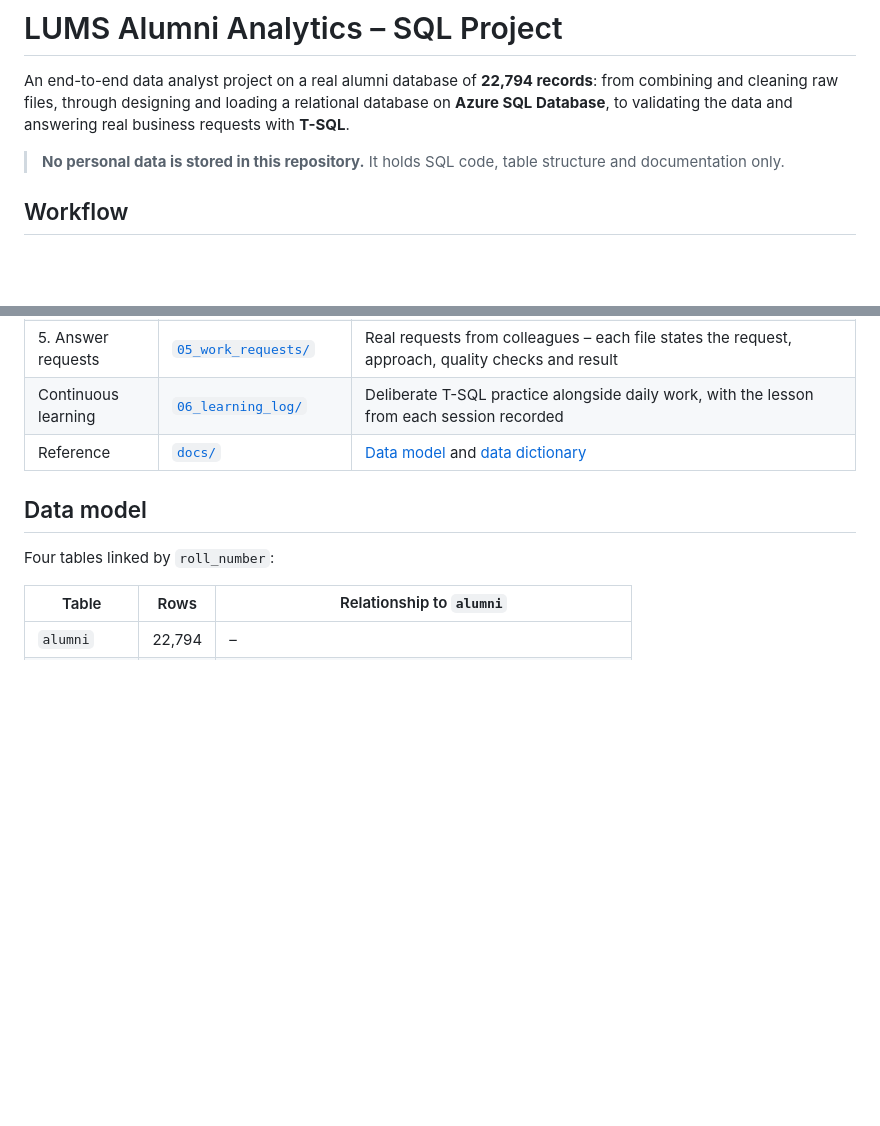
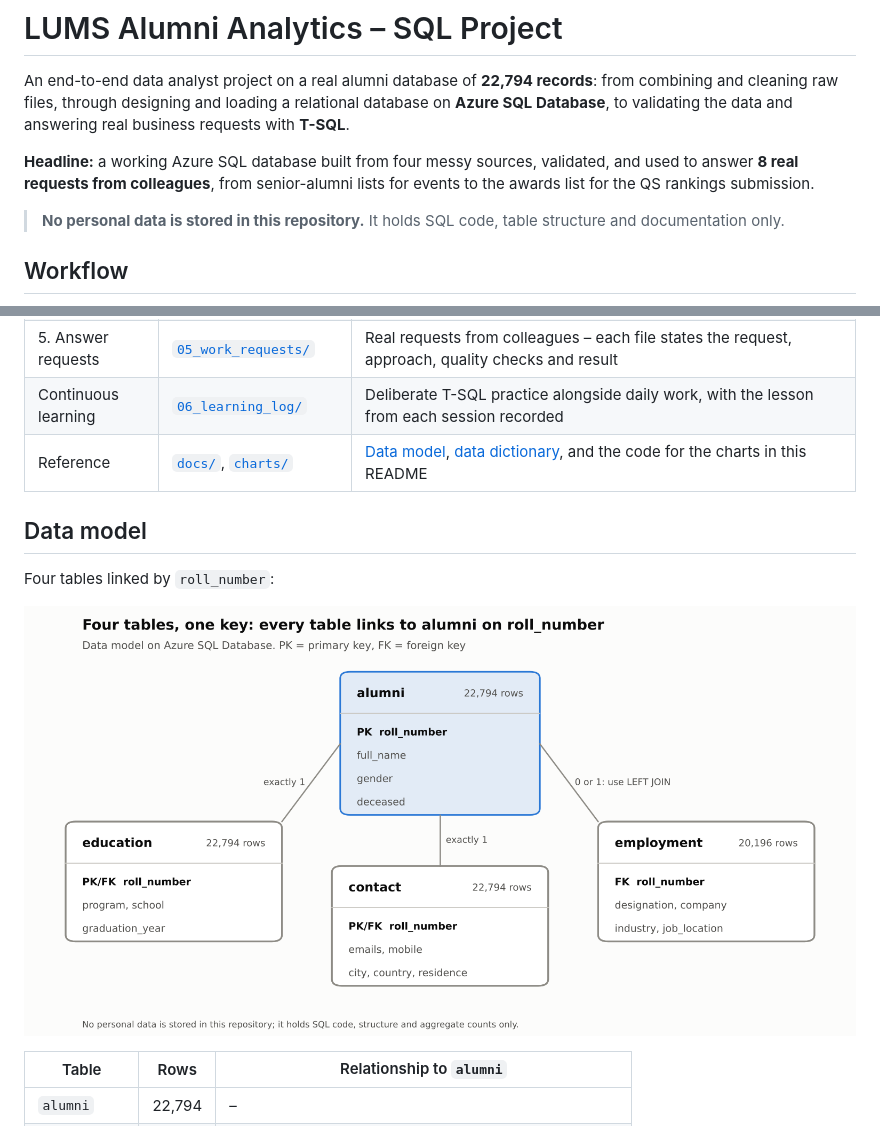
Before and after one commit to Imran3285/lums-alumni-SQL-reporting, a Markdown page: README.md, 2 parts joined by grey strips. GitHub-like rendering; pictures changed too: images/00_data_model.png (added); blank space fills up the shorter version.

```diff
--- a/README.md
+++ b/README.md
@@ -4,6 +4,8 @@ An end-to-end data analyst project on a real alumni database of **22,794 records
 from combining and cleaning raw files, through designing and loading a relational
 database on **Azure SQL Database**, to validating the data and answering real
 business requests with **T-SQL**.
+
+**Headline:** a working Azure SQL database built from four messy sources, validated, and used to answer **8 real requests from colleagues**, from senior-alumni lists for events to the awards list for the QS rankings submission.
 
 > **No personal data is stored in this repository.** It holds SQL code, table
 > structure and documentation only.
@@ -20,11 +22,13 @@ business requests with **T-SQL**.
 | 4. Analyse | [`04_analysis/`](04_analysis/) | KPI summary, year-on-year trends, running totals, age bands, top employers per school, healthcare alumni |
 | 5. Answer requests | [`05_work_requests/`](05_work_requests/) | Real requests from colleagues – each file states the request, approach, quality checks and result |
 | Continuous learning | [`06_learning_log/`](06_learning_log/) | Deliberate T-SQL practice alongside daily work, with the lesson from each session recorded |
-| Reference | [`docs/`](docs/) | [Data model](docs/data_model.md) and [data dictionary](docs/data_dictionary.md) |
+| Reference | [`docs/`](docs/), [`charts/`](charts/) | [Data model](docs/data_model.md), [data dictionary](docs/data_dictionary.md), and the code for the charts in this README |
 
 ## Data model
 
 Four tables linked by `roll_number`:
+
+![Data model](images/00_data_model.png)
 
 | Table | Rows | Relationship to `alumni` |
 |---|---|---|
```
Also changed, not shown: other parts of README.md (+17 -3 lines), images/01_graduates_by_year.png (added), images/02_job_data_by_program.png (added), images/03_abroad_by_school.png (added), 2 other files.
